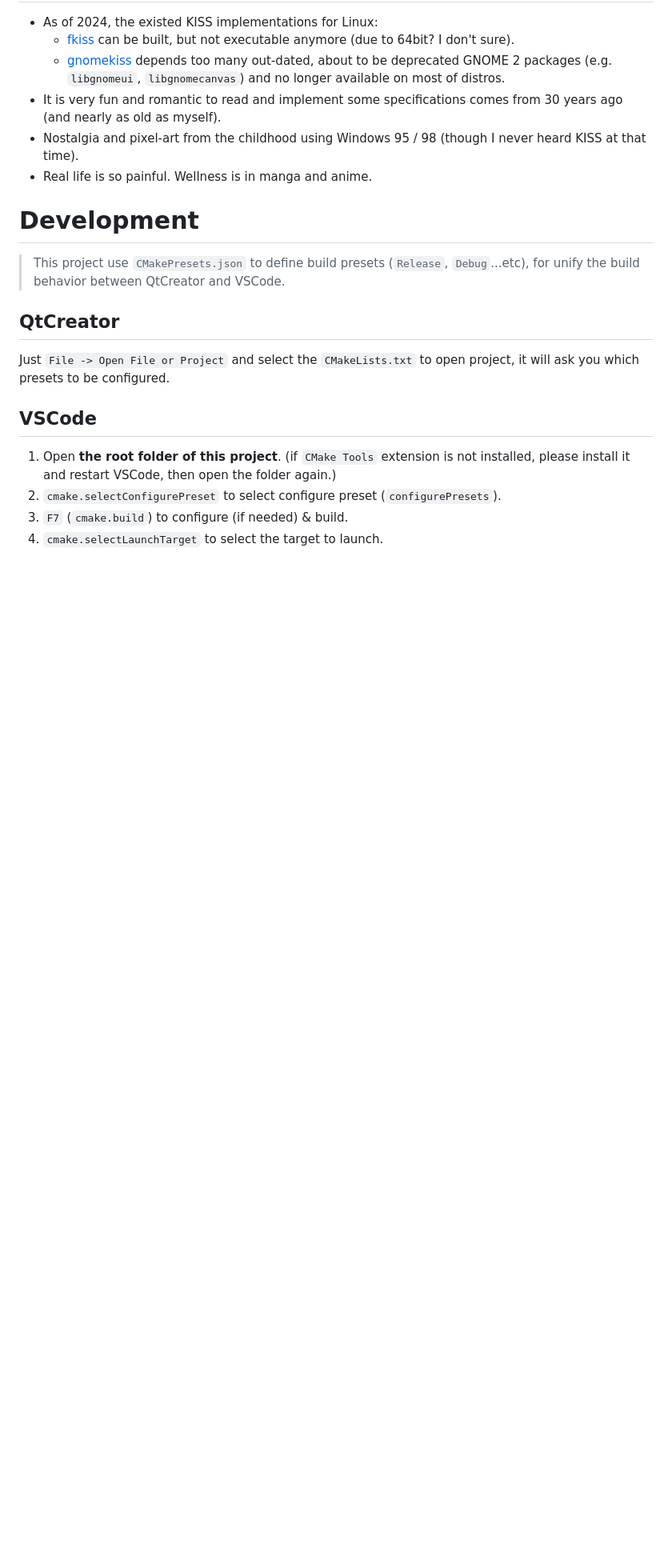
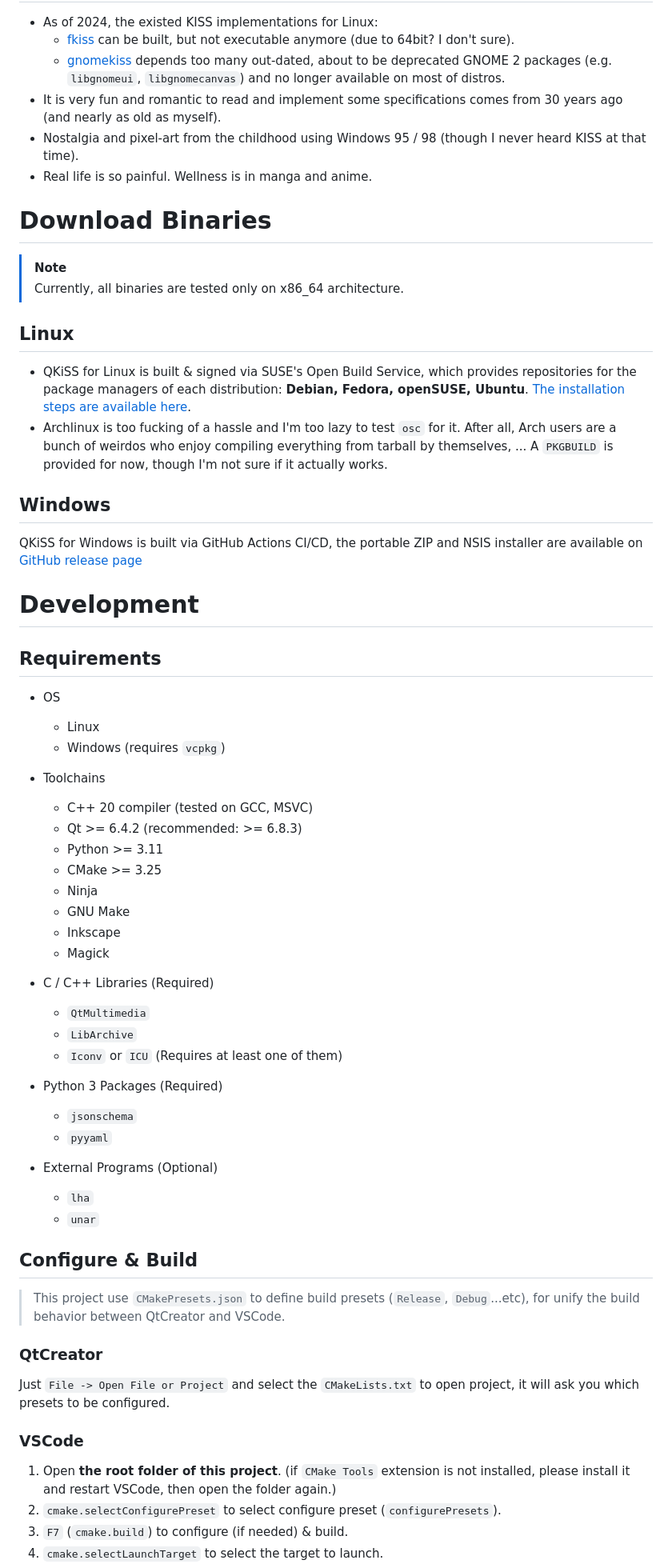
Before and after one commit to kuanyui/qkiss, a Markdown page: README.md, the part around one of its changes. Shown at 80% size. GitHub-like rendering; blank space fills up the shorter version.

Commit message:
docs: [README.md] Update Download, Requirements

```diff
--- a/README.md
+++ b/README.md
@@ -16,14 +20,53 @@ This project comes from nostalgia for the Windows 95/98 and GTK+ 2 era —— a
 - Nostalgia and pixel-art from the childhood using Windows 95 / 98 (though I never heard KISS at that time).
 - Real life is so painful. Wellness is in manga and anime.
 
+# Download Binaries
+> [!NOTE]
+> Currently, all binaries are tested only on x86_64 architecture.
+
+## Linux
+- QKiSS for Linux is built & signed via SUSE's Open Build Service, which provides repositories for the package managers of each distribution: **Debian, Fedora, openSUSE, Ubuntu**. [The installation steps are available here](https://software.opensuse.org//download.html?project=home%3Akuanyui%3Astable&package=qkiss).
+- Archlinux is too fucking of a hassle and I'm too lazy to test `osc` for it. After all, Arch users are a bunch of weirdos who enjoy compiling everything from tarball by themselves, ... A `PKGBUILD` is provided for now, though I'm not sure if it actually works.
+
+## Windows
+QKiSS for Windows is built via GitHub Actions CI/CD, the portable ZIP and NSIS installer are available on [GitHub release page](https://github.com/kuanyui/qkiss/releases)
 
 # Development
+## Requirements
+
+- OS
+  - Linux
+  - Windows (requires `vcpkg`)
+
+- Toolchains
+  - C++ 20 compiler (tested on GCC, MSVC)
+  - Qt >= 6.4.2 (recommended: >= 6.8.3)
+  - Python >= 3.11
+  - CMake >= 3.25
+  - Ninja
+  - GNU Make
+  - Inkscape
+  - Magick
+
+- C / C++ Libraries (Required)
+  - `QtMultimedia`
+  - `LibArchive`
+  - `Iconv` or `ICU` (Requires at least one of them)
+
+- Python 3 Packages (Required)
+  - `jsonschema`
+  - `pyyaml`
+
+- External Programs (Optional)
+  - `lha`
+  - `unar`
+
+## Configure & Build
 > This project use `CMakePresets.json` to define build presets (`Release`, `Debug`...etc), for unify the build behavior between QtCreator and VSCode.
-
-## QtCreator
+### QtCreator
 Just `File -> Open File or Project` and select the `CMakeLists.txt` to open project, it will ask you which presets to be configured.
 
-## VSCode
+### VSCode
 1. Open **the root folder of this project**. (if `CMake Tools` extension is not installed, please install it and restart VSCode, then open the folder again.)
 2. `cmake.selectConfigurePreset` to select configure preset (`configurePresets`).
 3. `F7` (`cmake.build`) to configure (if needed) & build.
```
Also changed, not shown: other parts of README.md (+6 -2 lines).
